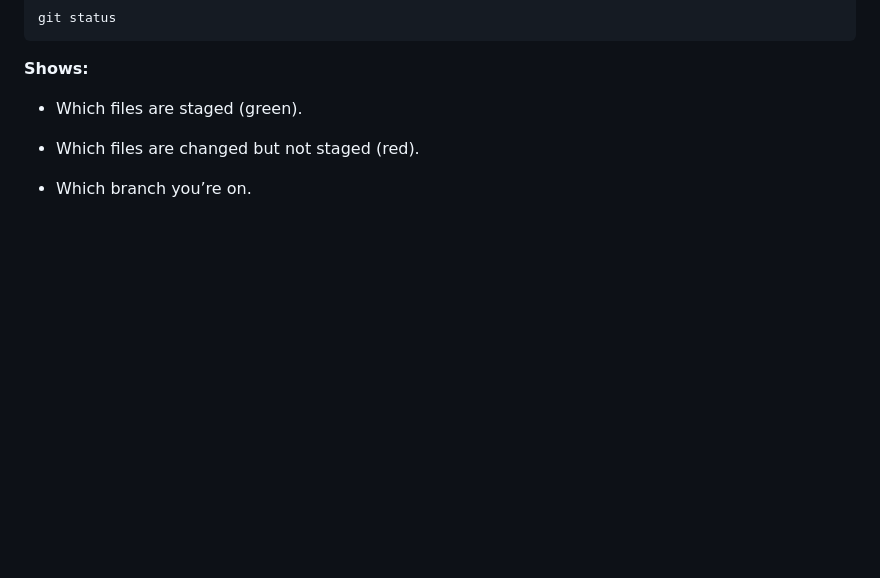
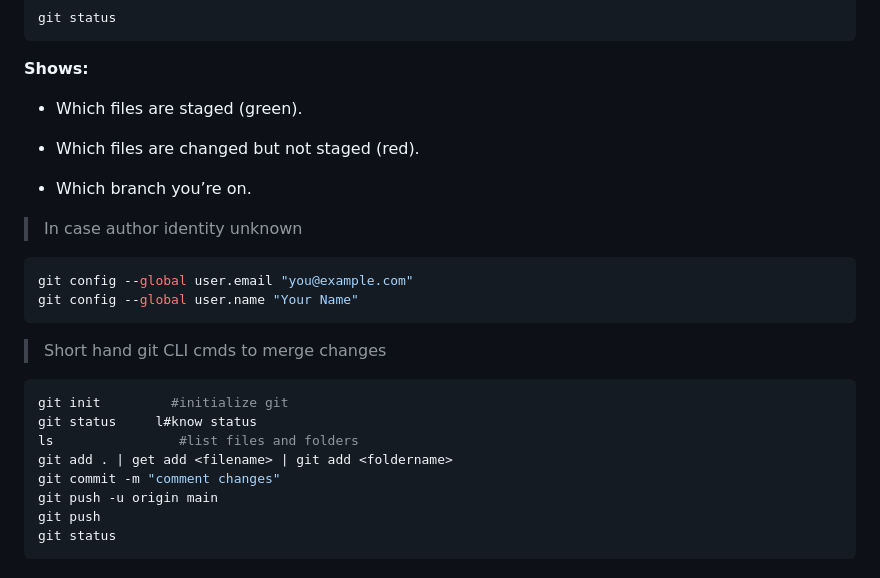
Before and after one commit to HmNsd/react-sandbox, a Markdown page: GitCmd.md, the part around the change. GitHub-like rendering; blank space fills up the shorter version.

Commit message:
add cmd to merge changes

````diff
--- a/GitCmd.md
+++ b/GitCmd.md
@@ -141,3 +141,22 @@ git status
 - Which files are changed but not staged (red).
 
 - Which branch you’re on.
+
+> In case author identity unknown
+
+```bash
+git config --global user.email "you@example.com"
+git config --global user.name "Your Name"
+```
+> Short hand git CLI cmds to merge changes
+
+```bash
+git init         #initialize git
+git status     l#know status
+ls                #list files and folders
+git add . | get add <filename> | git add <foldername>
+git commit -m "comment changes"
+git push -u origin main
+git push
+git status
+```
````
